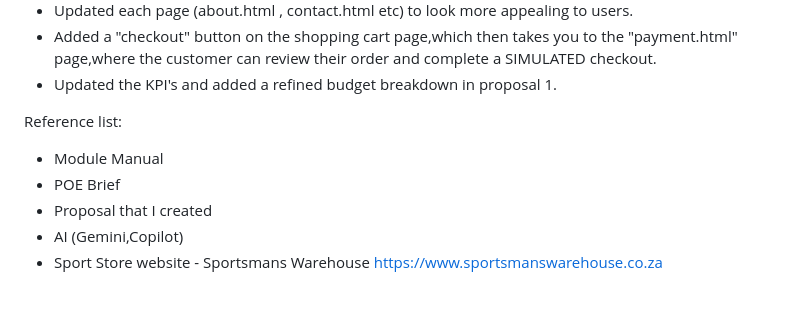
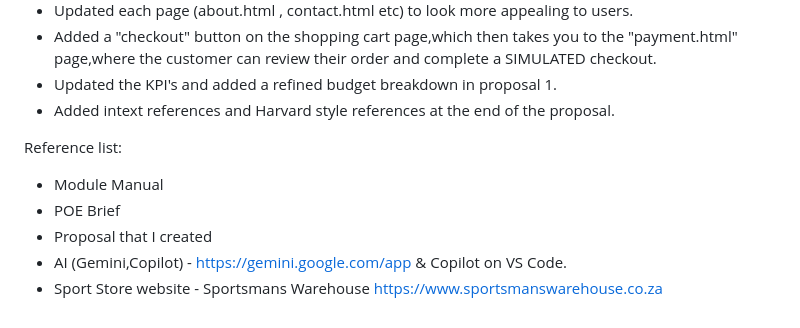
Before and after one commit to VCWVL/wede5020-part-2-nuriyaakbar, a Markdown page: README.md, the part around the change. GitHub-like rendering.

```diff
--- a/README.md
+++ b/README.md
@@ -77,12 +77,13 @@ CHANGELOG:
 - Updated each page (about.html , contact.html etc) to look more appealing to users.
 - Added a "checkout" button on the shopping cart page,which then takes you to the "payment.html" page,where the customer can review their order and complete a SIMULATED checkout.
 - Updated the KPI's and added a refined budget breakdown in proposal 1.
+- Added intext references and Harvard style references at the end of the proposal.
 
 Reference list:
 
 - Module Manual
 - POE Brief
 - Proposal that I created
-- AI (Gemini,Copilot)
+- AI (Gemini,Copilot) - https://gemini.google.com/app & Copilot on VS Code.
 - Sport Store website - Sportsmans Warehouse
 https://www.sportsmanswarehouse.co.za
```
